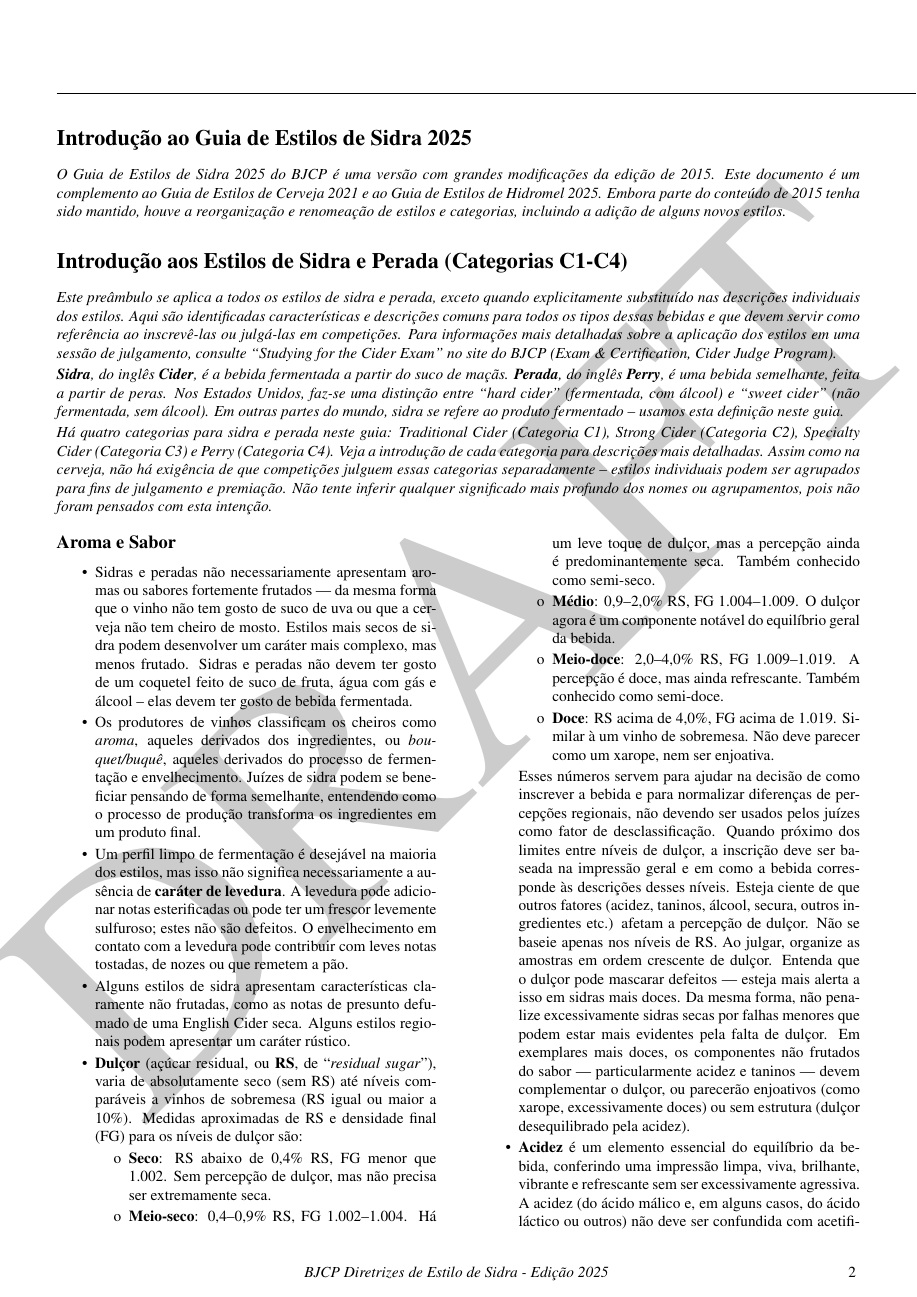
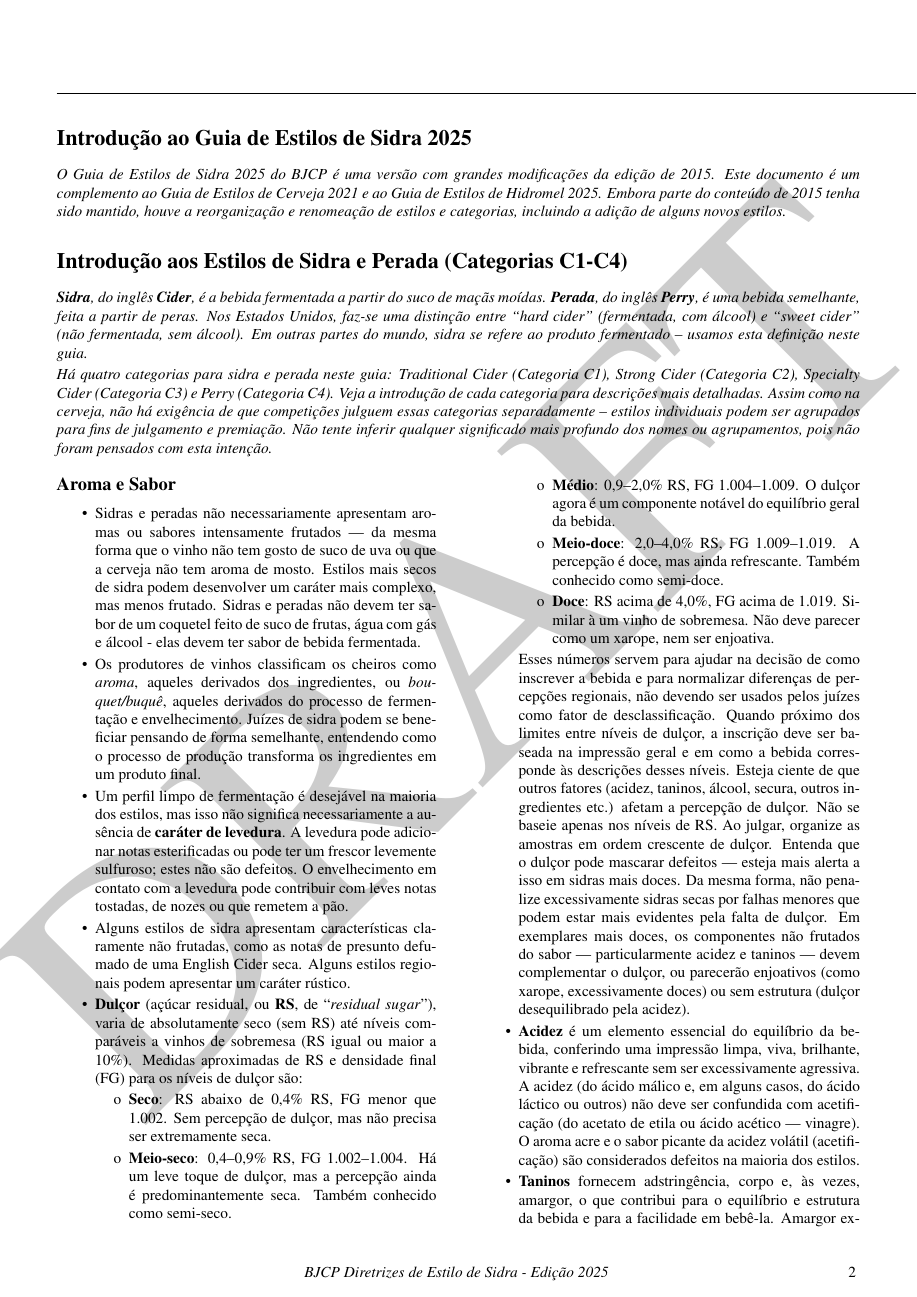
Before and after one commit to bjcp-brasil/cider-guidelines-2025-pt-br, a LaTeX document (main.tex, which reads introduction-to-the-2025-cider-guidelines/aroma-and-flavor.tex, introduction-to-the-2025-cider-guidelines/header.tex): page 3 of 14. Compiled offline with pdfLaTeX.

Commit message:
WIP - Reviao

```diff
--- a/introduction-to-the-2025-cider-guidelines/aroma-and-flavor.tex
+++ b/introduction-to-the-2025-cider-guidelines/aroma-and-flavor.tex
@@ -3,7 +3,7 @@
 \addcontentsline{toc}{subsection}{Aroma e Sabor}
 
 \begin{itemize}
-\item Sidras e peradas não necessariamente apresentam aromas ou sabores fortemente frutados — da mesma forma que o vinho não tem gosto de suco de uva ou que a cerveja não tem cheiro de mosto. Estilos mais secos de sidra podem desenvolver um caráter mais complexo, mas menos frutado. Sidras e peradas não devem ter gosto de um coquetel feito de suco de fruta, água com gás e álcool – elas devem ter gosto de bebida fermentada.
+\item Sidras e peradas não necessariamente apresentam aromas ou sabores intensamente frutados — da mesma forma que o vinho não tem gosto de suco de uva ou que a cerveja não tem aroma de mosto. Estilos mais secos de sidra podem desenvolver um caráter mais complexo, mas menos frutado. Sidras e peradas não devem ter sabor de um coquetel feito de suco de frutas, água com gás e álcool - elas devem ter sabor de bebida fermentada.
 \item Os produtores de vinhos classificam os cheiros como \textit{aroma}, aqueles derivados dos ingredientes, ou \textit{bouquet/buquê}, aqueles derivados do processo de fermentação e envelhecimento. Juízes de sidra podem se beneficiar pensando de forma semelhante, entendendo como o processo de produção transforma os ingredientes em um produto final.
 \item Um perfil limpo de fermentação é desejável na maioria dos estilos, mas isso não significa necessariamente a ausência de \textbf{caráter de levedura}. A levedura pode adicionar notas esterificadas ou pode ter um frescor levemente sulfuroso; estes não são defeitos. O envelhecimento em contato com a levedura pode contribuir com leves notas tostadas, de nozes ou que remetem a pão.
 \item Alguns estilos de sidra apresentam características claramente não frutadas, como as notas de presunto defumado de uma English Cider seca. Alguns estilos regionais podem apresentar um caráter rústico.
--- a/introduction-to-the-2025-cider-guidelines/header.tex
+++ b/introduction-to-the-2025-cider-guidelines/header.tex
@@ -1,7 +1,6 @@
 \section*{Introdução aos Estilos de Sidra e Perada (Categorias C1-C4)}
 \addcontentsline{toc}{section}{Introdução aos Estilos de Sidra e Perada (Categorias C1-C4)}
-\textit{Este preâmbulo se aplica a todos os estilos de sidra e perada, exceto quando explicitamente substituído nas descrições individuais dos estilos. Aqui são identificadas características e descrições comuns para todos os tipos dessas bebidas e que devem servir como referência ao inscrevê-las ou julgá-las em competições. Para informações mais detalhadas sobre a aplicação dos estilos em uma sessão de julgamento, consulte “Studying for the Cider Exam” no site do BJCP (Exam \& Certification, Cider Judge Program).}
 
-\textit{\textbf{Sidra}, do inglês \textbf{Cider}, é a bebida fermentada a partir do suco de maçãs. \textbf{Perada}, do inglês \textbf{Perry}, é uma bebida semelhante, feita a partir de peras. Nos Estados Unidos, faz-se uma distinção entre “hard cider” (fermentada, com álcool) e “sweet cider” (não fermentada, sem álcool). Em outras partes do mundo, sidra se refere ao produto fermentado – usamos esta definição neste guia.}
+\textit{\textbf{Sidra}, do inglês \textbf{Cider}, é a bebida fermentada a partir do suco de maçãs moídas. \textbf{Perada}, do inglês \textbf{Perry}, é uma bebida semelhante, feita a partir de peras. Nos Estados Unidos, faz-se uma distinção entre “hard cider” (fermentada, com álcool) e “sweet cider” (não fermentada, sem álcool). Em outras partes do mundo, sidra se refere ao produto fermentado – usamos esta definição neste guia.}
 
 \textit{Há quatro categorias para sidra e perada neste guia: Traditional Cider (Categoria C1), Strong Cider (Categoria C2), Specialty Cider (Categoria C3) e Perry (Categoria C4). Veja a introdução de cada categoria para descrições mais detalhadas. Assim como na cerveja, não há exigência de que competições julguem essas categorias separadamente – estilos individuais podem ser agrupados para fins de julgamento e premiação. Não tente inferir qualquer significado mais profundo dos nomes ou agrupamentos, pois não foram pensados com esta intenção.}
```
Also changed, not shown: introduction-to-the-2025-cider-guidelines/appearance.tex (+2 -2 lines), introduction-to-the-2025-cider-guidelines/mouthfeel.tex (line endings or trailing spaces).
